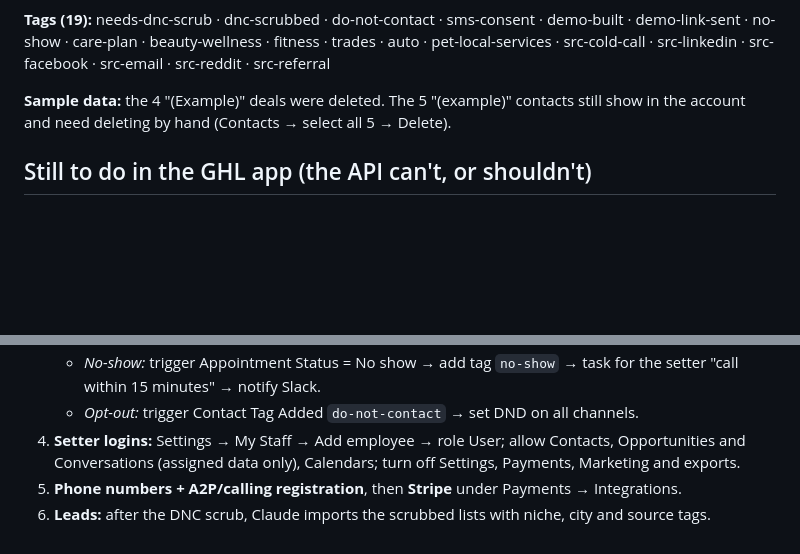
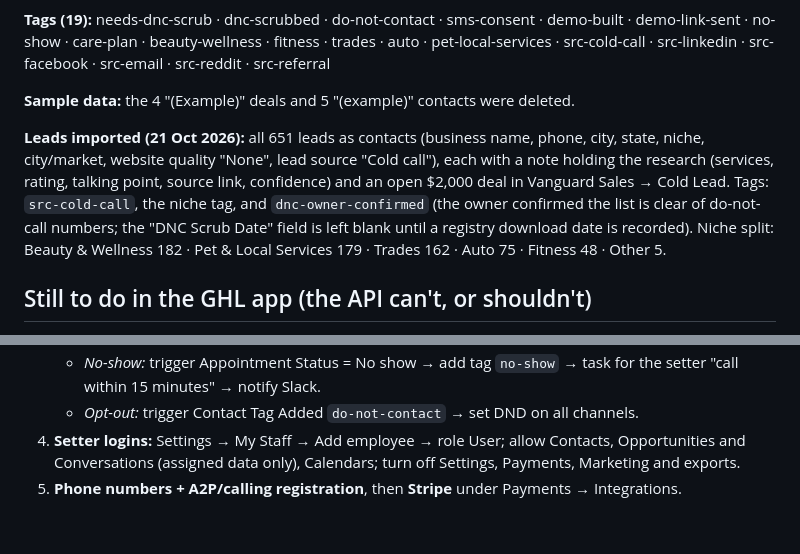
Before and after one commit to Scarlett0419/test0627, a Markdown page: agency/GHL_BUILD_LOG.md, 2 parts joined by grey strips. Drawn GitHub-style; blank space fills up the shorter version.

Commit message:
GHL build log: record lead import
Co-Authored-By: Claude Opus 5.5 <noreply@anthropic.com>
Claude-Session: https://claude.ai/code/session_01N397dYkWM163YQMqrsVR2H

```diff
--- a/agency/GHL_BUILD_LOG.md
+++ b/agency/GHL_BUILD_LOG.md
@@ -17,7 +17,9 @@ The empty default "Marketing Pipeline" was deleted.
 
 **Tags (19):** needs-dnc-scrub · dnc-scrubbed · do-not-contact · sms-consent · demo-built · demo-link-sent · no-show · care-plan · beauty-wellness · fitness · trades · auto · pet-local-services · src-cold-call · src-linkedin · src-facebook · src-email · src-reddit · src-referral
 
-**Sample data:** the 4 "(Example)" deals were deleted. The 5 "(example)" contacts still show in the account and need deleting by hand (Contacts → select all 5 → Delete).
+**Sample data:** the 4 "(Example)" deals and 5 "(example)" contacts were deleted.
+
+**Leads imported (21 Oct 2026):** all 651 leads as contacts (business name, phone, city, state, niche, city/market, website quality "None", lead source "Cold call"), each with a note holding the research (services, rating, talking point, source link, confidence) and an open $2,000 deal in Vanguard Sales → Cold Lead. Tags: `src-cold-call`, the niche tag, and `dnc-owner-confirmed` (the owner confirmed the list is clear of do-not-call numbers; the "DNC Scrub Date" field is left blank until a registry download date is recorded). Niche split: Beauty & Wellness 182 · Pet & Local Services 179 · Trades 162 · Auto 75 · Fitness 48 · Other 5.
 
 ## Still to do in the GHL app (the API can't, or shouldn't)
 
@@ -30,4 +32,3 @@ The empty default "Marketing Pipeline" was deleted.
    - *Opt-out:* trigger Contact Tag Added `do-not-contact` → set DND on all channels.
 4. **Setter logins:** Settings → My Staff → Add employee → role User; allow Contacts, Opportunities and Conversations (assigned data only), Calendars; turn off Settings, Payments, Marketing and exports.
 5. **Phone numbers + A2P/calling registration**, then **Stripe** under Payments → Integrations.
-6. **Leads:** after the DNC scrub, Claude imports the scrubbed lists with niche, city and source tags.
```
